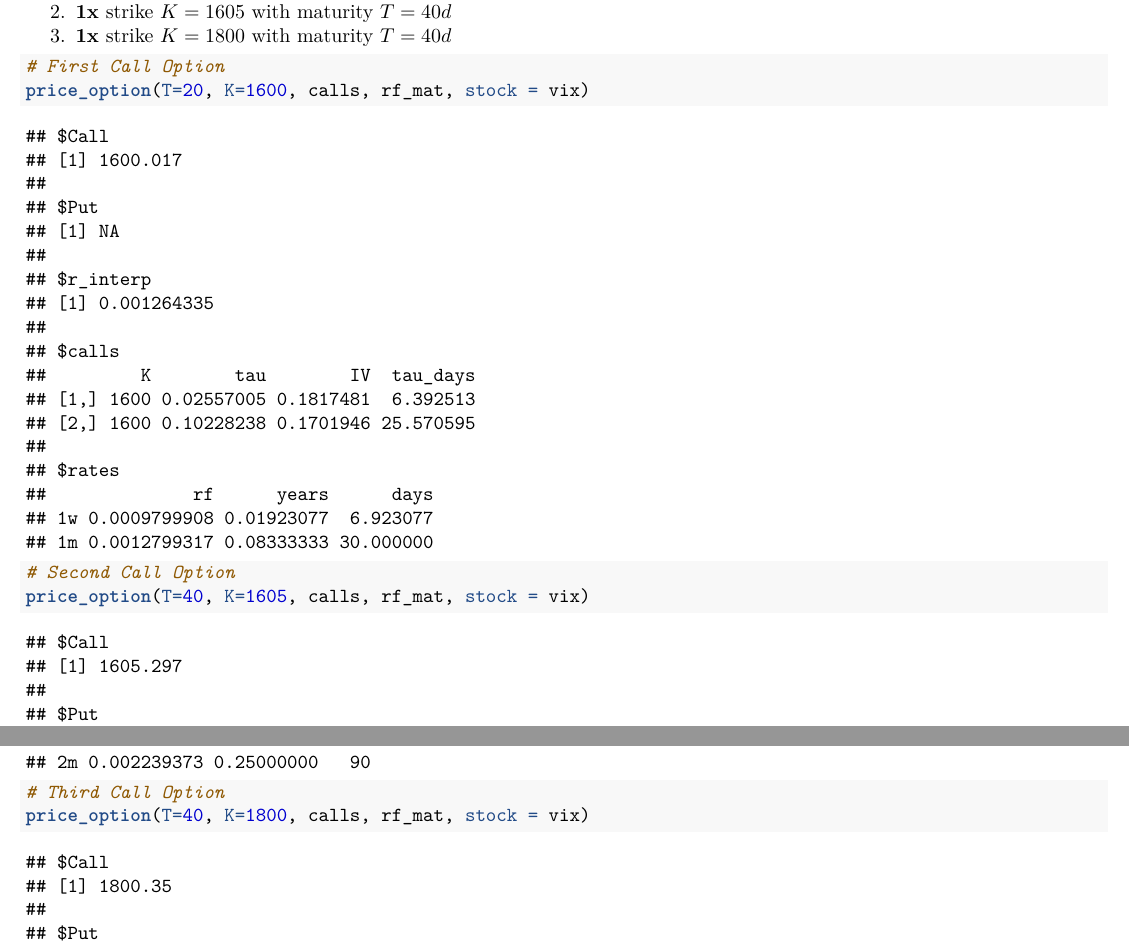
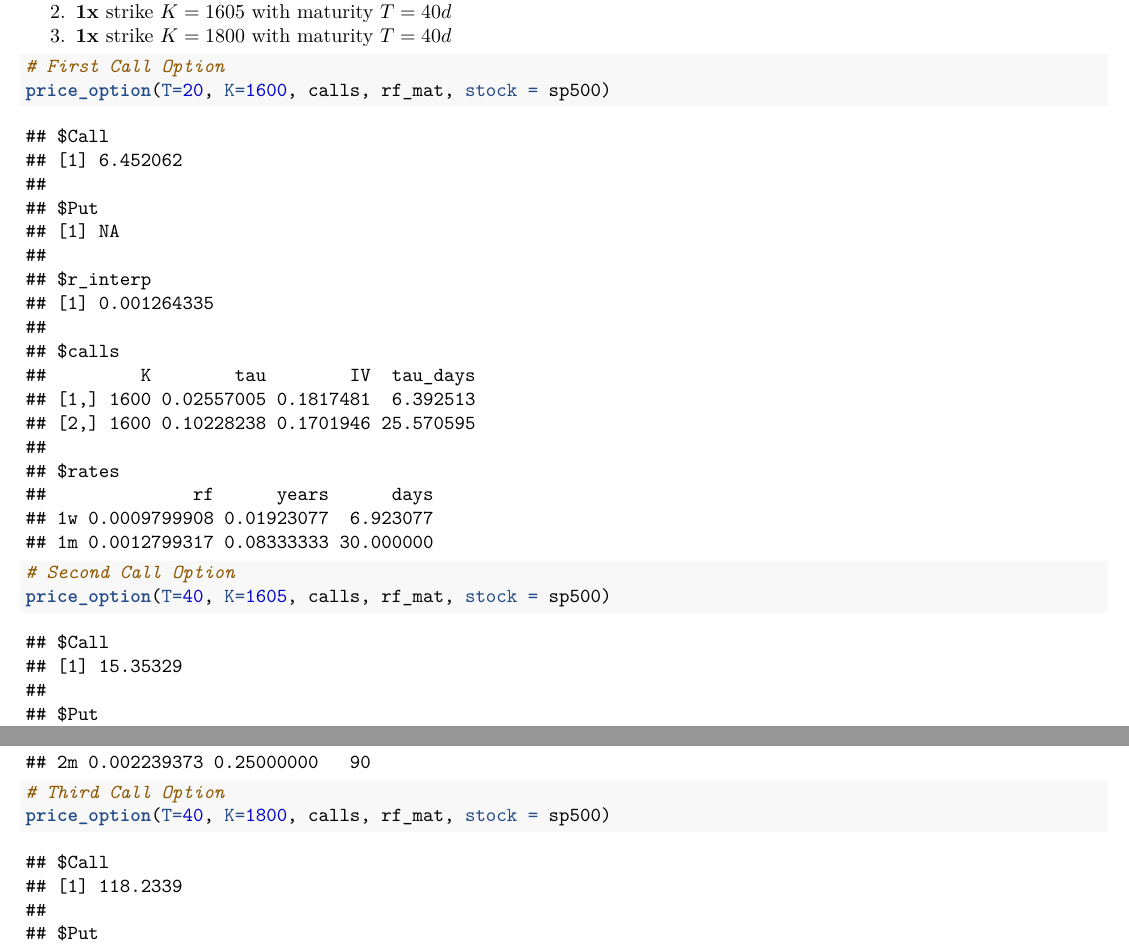
Before and after one commit to JairParra/Risk_Management_European_Options, an R Markdown document (TP2_Project2_HairParra.Rmd): two parts of pages 10 and 11 of 11, joined at a grey line, cut so that both start at the same text. Rendered offline with R 4.5, knitr and Pandoc, then LaTeX, with nearby package versions.

Commit message:
correct option pricing for sp500

````diff
--- a/TP2_Project2_HairParra.Rmd
+++ b/TP2_Project2_HairParra.Rmd
@@ -469,14 +469,15 @@ Next, using the function above we price the book of options given:
 
 ```{r}
 # First Call Option
-price_option(T=20, K=1600, calls, rf_mat, stock = vix)
+price_option(T=20, K=1600, calls, rf_mat, stock = sp500)
 ```
+
 ```{r}
 # Second Call Option
-price_option(T=40, K=1605, calls, rf_mat, stock = vix)
+price_option(T=40, K=1605, calls, rf_mat, stock = sp500)
 ```
 
 ```{r}
 # Third Call Option
-price_option(T=40, K=1800, calls, rf_mat, stock = vix)
+price_option(T=40, K=1800, calls, rf_mat, stock = sp500)
 ```
````
Also changed, not shown: TP2_Project2_HairParra.pdf.
